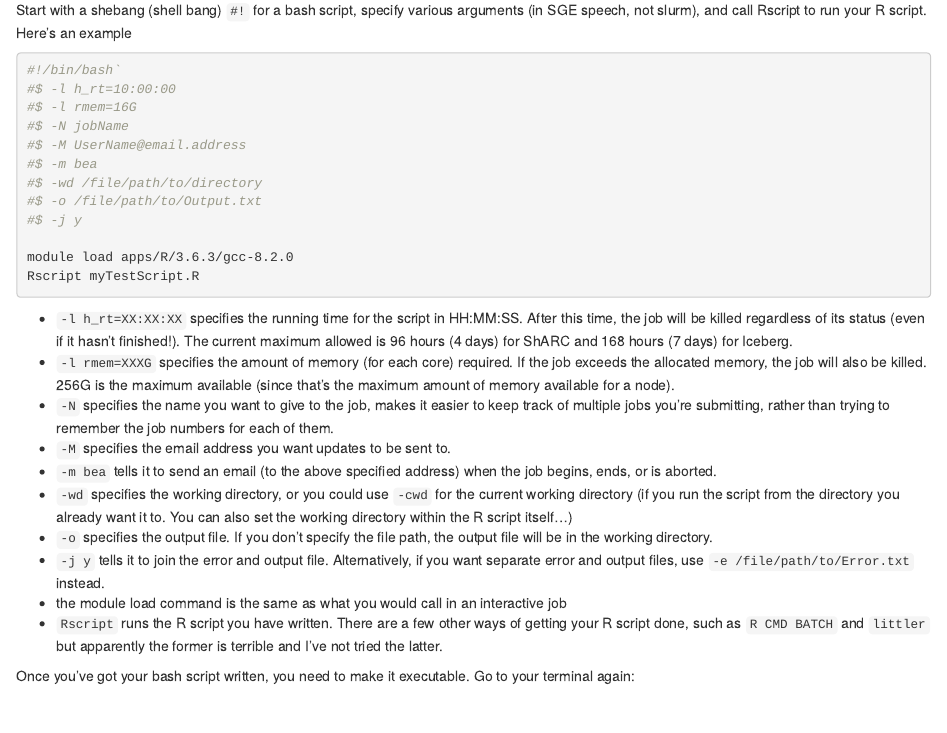
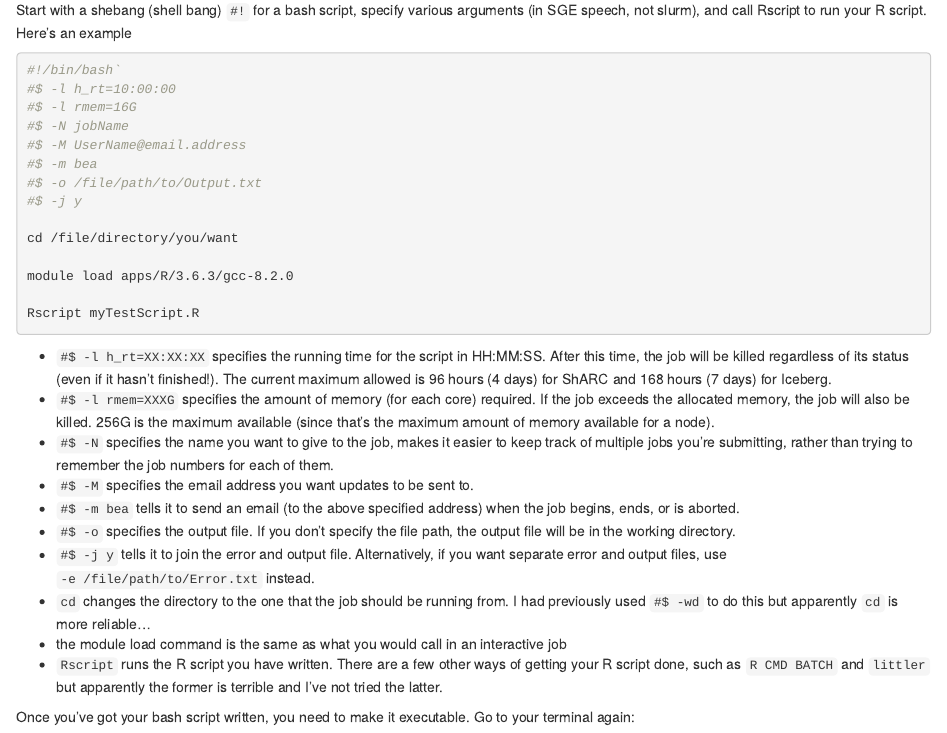
Before and after one commit to JocelyneSze/UsingRinHPC, an R Markdown document (UsingR.Rmd): the page in a window 1100 px wide, from 2440 px down. Rendered offline with R 4.5, knitr and Pandoc, with nearby package versions.

Commit message:
Updated to reflect Iceberg decommissioning

````diff
--- a/UsingR.Rmd
+++ b/UsingR.Rmd
@@ -80,21 +80,23 @@ Start with a shebang (shell bang) `#!` for a bash script, specify various argume
 #$ -N jobName
 #$ -M UserName@email.address
 #$ -m bea
-#$ -wd /file/path/to/directory
 #$ -o /file/path/to/Output.txt
 #$ -j y
 
+cd /file/directory/you/want
+
 module load apps/R/3.6.3/gcc-8.2.0
+
 Rscript myTestScript.R
 ```
-* `-l h_rt=XX:XX:XX` specifies the running time for the script in HH:MM:SS. After this time, the job will be killed regardless of its status (even if it hasn't finished!). The current maximum allowed is 96 hours (4 days) for ShARC and 168 hours (7 days) for Iceberg.
-* `-l rmem=XXXG` specifies the amount of memory (for each core) required. If the job exceeds the allocated memory, the job will also be killed. 256G is the maximum available (since that's the maximum amount of memory available for a node).
-* `-N` specifies the name you want to give to the job, makes it easier to keep track of multiple jobs you're submitting, rather than trying to remember the job numbers for each of them.
-* `-M` specifies the email address you want updates to be sent to.
-* `-m bea` tells it to send an email (to the above specified address) when the job begins, ends, or is aborted.
-* `-wd` specifies the working directory, or you could use `-cwd` for the current working directory (if you run the script from the directory you already want it to. You can also set the working directory within the R script itself...)
-* `-o` specifies the output file. If you don't specify the file path, the output file will be in the working directory.
-* `-j y` tells it to join the error and output file. Alternatively, if you want separate error and output files, use `-e /file/path/to/Error.txt` instead.
+* `#$ -l h_rt=XX:XX:XX` specifies the running time for the script in HH:MM:SS. After this time, the job will be killed regardless of its status (even if it hasn't finished!). The current maximum allowed is 96 hours (4 days) for ShARC and 168 hours (7 days) for Iceberg.
+* `#$ -l rmem=XXXG` specifies the amount of memory (for each core) required. If the job exceeds the allocated memory, the job will also be killed. 256G is the maximum available (since that's the maximum amount of memory available for a node).
+* `#$ -N` specifies the name you want to give to the job, makes it easier to keep track of multiple jobs you're submitting, rather than trying to remember the job numbers for each of them.
+* `#$ -M` specifies the email address you want updates to be sent to.
+* `#$ -m bea` tells it to send an email (to the above specified address) when the job begins, ends, or is aborted.
+* `#$ -o` specifies the output file. If you don't specify the file path, the output file will be in the working directory.
+* `#$ -j y` tells it to join the error and output file. Alternatively, if you want separate error and output files, use `-e /file/path/to/Error.txt` instead.
+* `cd` changes the directory to the one that the job should be running from. I had previously used `#$ -wd` to do this but apparently `cd` is more reliable...
 * the module load command is the same as what you would call in an interactive job
 * `Rscript` runs the R script you have written. There are a few other ways of getting your R script done, such as `R CMD BATCH` and `littler` but apparently the former is terrible and I've not tried the latter.
 
````
Also changed, not shown: UsingHPCGuide.Rmd (+7 -6 lines), parallelComputing.Rmd (+3 -1 lines), 4 other files.
